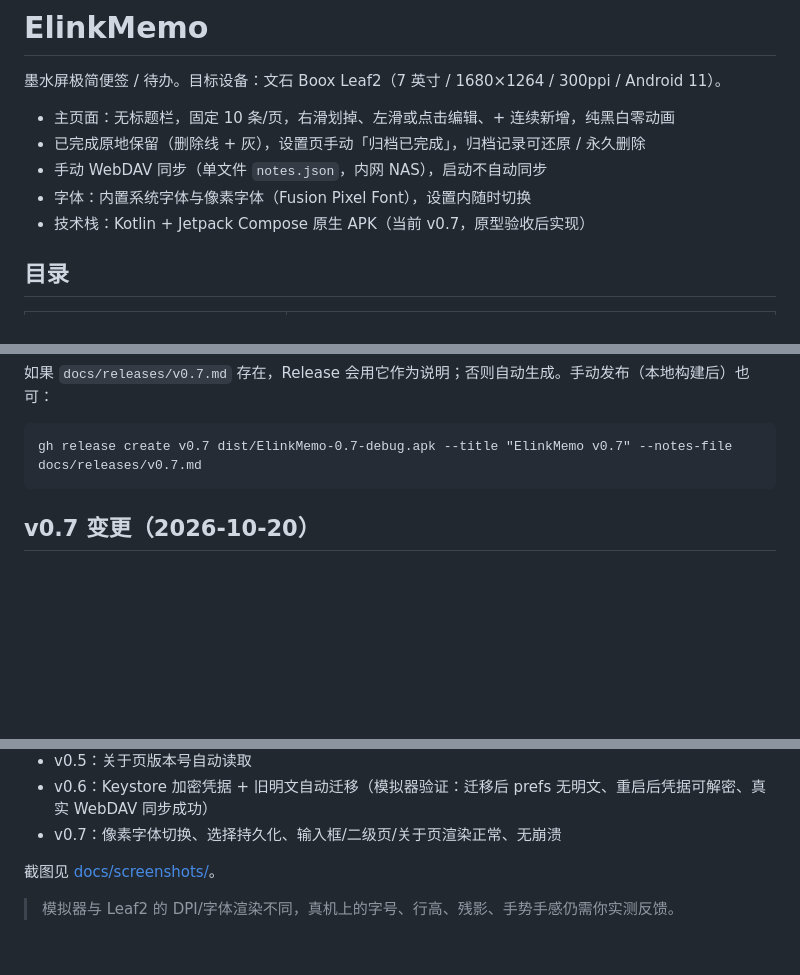
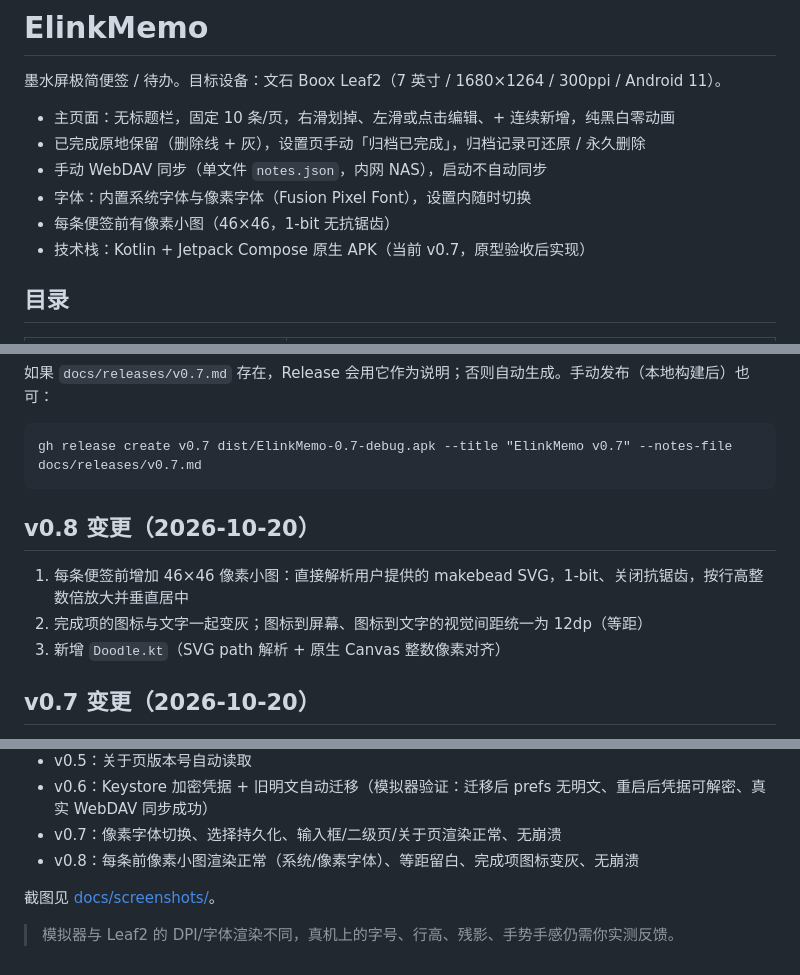
Before and after one commit to yuyao110120/EinkMemo, a Markdown page: README.md, 3 parts joined by grey strips. GitHub-like rendering; blank space fills up the shorter version.

Commit message:
feat: 每条便签前增加像素小图（等距留白、1-bit 无抗锯齿）

```diff
--- a/README.md
+++ b/README.md
@@ -6,6 +6,7 @@
 - 已完成原地保留（删除线 + 灰），设置页手动「归档已完成」，归档记录可还原 / 永久删除
 - 手动 WebDAV 同步（单文件 `notes.json`，内网 NAS），启动不自动同步
 - 字体：内置系统字体与像素字体（Fusion Pixel Font），设置内随时切换
+- 每条便签前有像素小图（46×46，1-bit 无抗锯齿）
 - 技术栈：Kotlin + Jetpack Compose 原生 APK（当前 v0.7，原型验收后实现）
 
 ## 目录
@@ -56,6 +57,12 @@ Chrome 打开 http://127.0.0.1:4173/ ，Leaf2 浏览器打开 `http://<Mac 局
 
     gh release create v0.7 dist/ElinkMemo-0.7-debug.apk --title "ElinkMemo v0.7" --notes-file docs/releases/v0.7.md
 
+
+## v0.8 变更（2026-10-20）
+
+1. 每条便签前增加 46×46 像素小图：直接解析用户提供的 makebead SVG，1-bit、关闭抗锯齿，按行高整数倍放大并垂直居中
+2. 完成项的图标与文字一起变灰；图标到屏幕、图标到文字的视觉间距统一为 12dp（等距）
+3. 新增 `Doodle.kt`（SVG path 解析 + 原生 Canvas 整数像素对齐）
 
 ## v0.7 变更（2026-10-20）
 
@@ -125,6 +132,7 @@ Chrome 打开 http://127.0.0.1:4173/ ，Leaf2 浏览器打开 `http://<Mac 局
 - v0.5：关于页版本号自动读取
 - v0.6：Keystore 加密凭据 + 旧明文自动迁移（模拟器验证：迁移后 prefs 无明文、重启后凭据可解密、真实 WebDAV 同步成功）
 - v0.7：像素字体切换、选择持久化、输入框/二级页/关于页渲染正常、无崩溃
+- v0.8：每条前像素小图渲染正常（系统/像素字体）、等距留白、完成项图标变灰、无崩溃
 
 截图见 [docs/screenshots/](docs/screenshots/)。
 
```
Also changed, not shown: docs/SPEC.md (+2 -1 lines), docs/releases/v0.8.md (added, +25 -0 lines), docs/screenshots/apk-15-doodle-system.png (added), docs/screenshots/apk-16-doodle-pixel.png (added), 3 other files.
